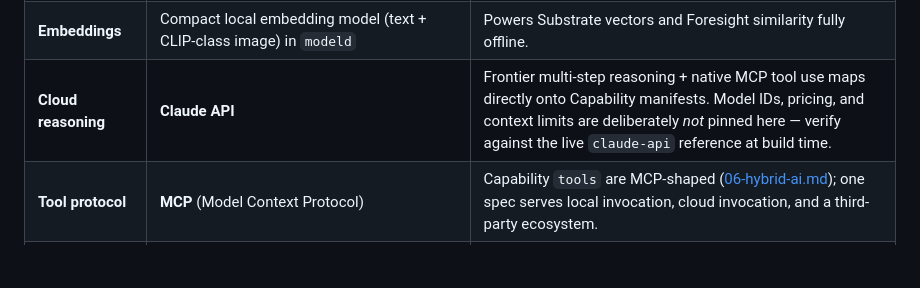
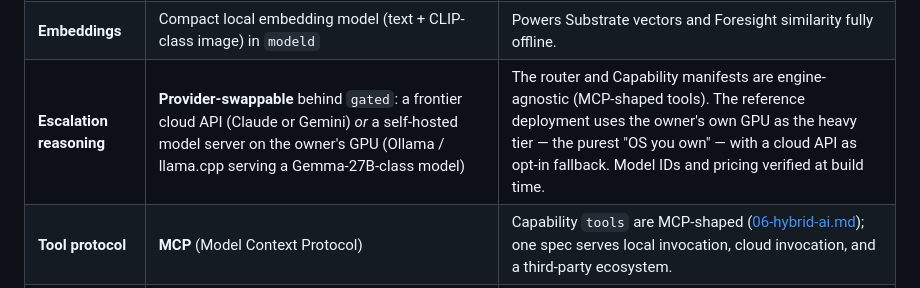
Before and after one commit to vcons002-ship-it/Custom-OS, a Markdown page: docs/10-tech-stack.md, the part around the change. Rendered like a GitHub page; blank space fills up the shorter version.

```diff
--- a/docs/10-tech-stack.md
+++ b/docs/10-tech-stack.md
@@ -14,7 +14,7 @@ Nothing here is built yet; this is the bill of materials the roadmap draws from.
 | **Services** | Rust throughout (`cortexd`, `substrated`, `gated`, `capd`, `dreamd`) | Memory safety at OS altitude; one language across the mind plane; first-class sandboxing hooks. |
 | **On-device LLM** | **llama.cpp** embedded (as a library in `modeld`), 3–8B-class instruction-tuned model, GGUF, baked into the image | llama.cpp over Ollama: Ollama is a developer convenience server; an OS wants the inference engine linked in, versioned with the image. Model is swappable by design — evaluate at build time. |
 | **Embeddings** | Compact local embedding model (text + CLIP-class image) in `modeld` | Powers Substrate vectors and Foresight similarity fully offline. |
-| **Cloud reasoning** | **Claude API** | Frontier multi-step reasoning + native MCP tool use maps directly onto Capability manifests. Model IDs, pricing, and context limits are deliberately *not* pinned here — verify against the live `claude-api` reference at build time. |
+| **Escalation reasoning** | **Provider-swappable** behind `gated`: a frontier cloud API (Claude or Gemini) *or* a self-hosted model server on the owner's GPU (Ollama / llama.cpp serving a Gemma-27B-class model) | The router and Capability manifests are engine-agnostic (MCP-shaped tools). The reference deployment uses the owner's own GPU as the heavy tier — the purest "OS you own" — with a cloud API as opt-in fallback. Model IDs and pricing verified at build time. |
 | **Tool protocol** | **MCP** (Model Context Protocol) | Capability `tools` are MCP-shaped ([06-hybrid-ai.md](06-hybrid-ai.md)); one spec serves local invocation, cloud invocation, and a third-party ecosystem. |
 | **Stores** | **SQLite** everywhere: metadata, Context Graph (edge table), FTS5 full-text, **sqlite-vec** for vectors; Journal as append-only SQLite WAL-mode DB | Embedded, zero-server, one backup story, battle-tested at OS altitude. Graph DB and vector-DB servers are swaps-if-proven-necessary, not defaults. |
 | **Sandboxing** | Namespaces + seccomp + cgroups via the service supervisor; Capability workers get declared mounts/scopes only | Matches the manifest permission model without a container runtime's weight. |
```
Also changed, not shown: docs/06-hybrid-ai.md (+5 -2 lines), docs/phase-1-plan.md (+18 -13 lines).
